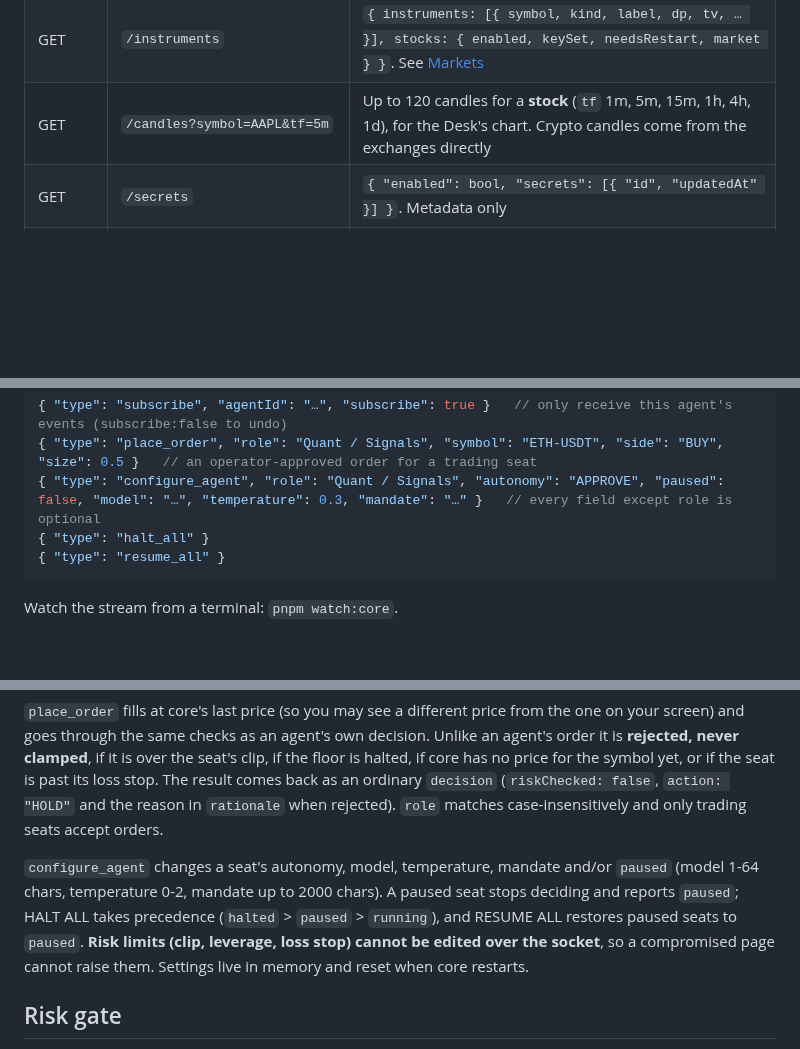
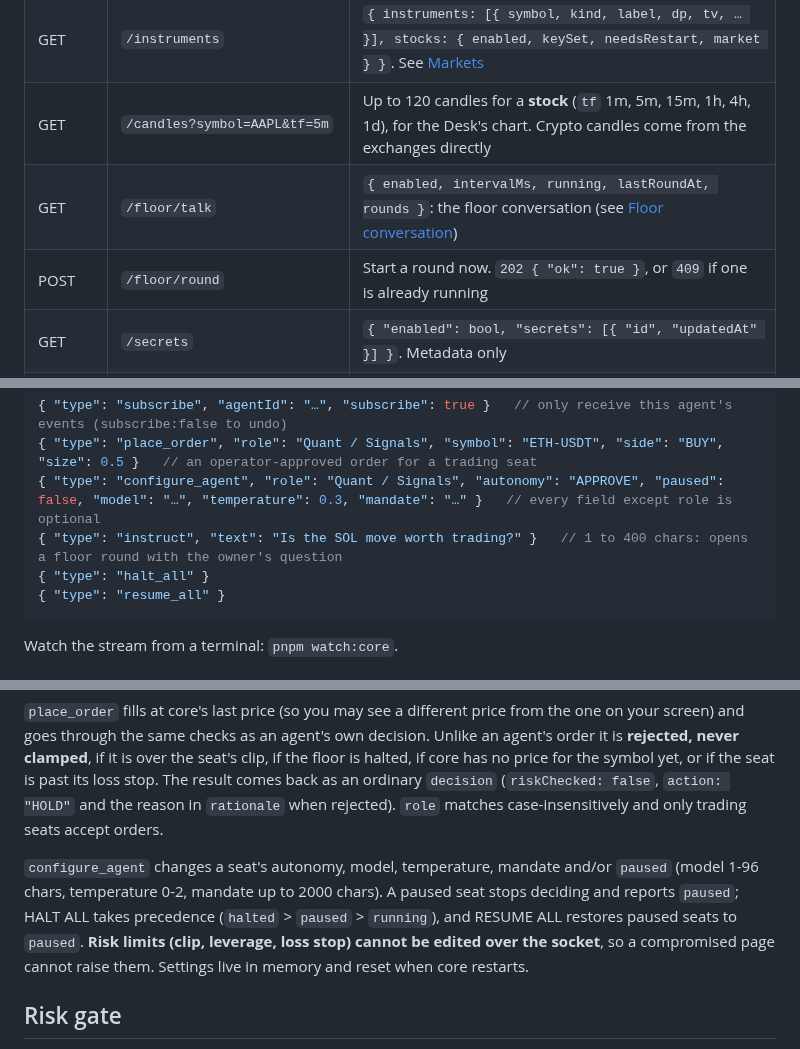
Before and after one commit to djroken/Bourse-Dealing-Director, a Markdown page: docs/core-api.md, 3 parts joined by grey strips. Drawn GitHub-style; blank space fills up the shorter version.

````diff
--- a/docs/core-api.md
+++ b/docs/core-api.md
@@ -39,6 +39,8 @@ Start it with `pnpm dev:core` (listens on `127.0.0.1:4000`). Configuration is by
 | GET | `/replay/:id/ideas.jsonl` | Every idea of a finished replay with its outcome and P&L, as JSON Lines |
 | GET | `/instruments` | `{ instruments: [{ symbol, kind, label, dp, tv, … }], stocks: { enabled, keySet, needsRestart, market } }`. See [Markets](#markets) |
 | GET | `/candles?symbol=AAPL&tf=5m` | Up to 120 candles for a **stock** (`tf` 1m, 5m, 15m, 1h, 4h, 1d), for the Desk's chart. Crypto candles come from the exchanges directly |
+| GET | `/floor/talk` | `{ enabled, intervalMs, running, lastRoundAt, rounds }`: the floor conversation (see [Floor conversation](#floor-conversation)) |
+| POST | `/floor/round` | Start a round now. `202 { "ok": true }`, or `409` if one is already running |
 | GET | `/secrets` | `{ "enabled": bool, "secrets": [{ "id", "updatedAt" }] }`. Metadata only |
 | PUT | `/secrets/:id` | Body `{ "value": "…" }` (1 to 4096 chars). Stores it encrypted. `503` if no master key is set |
 | DELETE | `/secrets/:id` | Removes it, `404` if absent |
@@ -113,6 +125,7 @@ Messages you may send (anything else is ignored; frames over 16 KiB close the co
 { "type": "subscribe", "agentId": "…", "subscribe": true }   // only receive this agent's events (subscribe:false to undo)
 { "type": "place_order", "role": "Quant / Signals", "symbol": "ETH-USDT", "side": "BUY", "size": 0.5 }   // an operator-approved order for a trading seat
 { "type": "configure_agent", "role": "Quant / Signals", "autonomy": "APPROVE", "paused": false, "model": "…", "temperature": 0.3, "mandate": "…" }   // every field except role is optional
+{ "type": "instruct", "text": "Is the SOL move worth trading?" }   // 1 to 400 chars: opens a floor round with the owner's question
 { "type": "halt_all" }
 { "type": "resume_all" }
 ```
@@ -151,7 +175,7 @@ If you change `CORE_HOST` to a non-loopback address, put authentication and TLS
 
 `place_order` fills at core's last price (so you may see a different price from the one on your screen) and goes through the same checks as an agent's own decision. Unlike an agent's order it is **rejected, never clamped**, if it is over the seat's clip, if the floor is halted, if core has no price for the symbol yet, or if the seat is past its loss stop. The result comes back as an ordinary `decision` (`riskChecked: false`, `action: "HOLD"` and the reason in `rationale` when rejected). `role` matches case-insensitively and only trading seats accept orders.
 
-`configure_agent` changes a seat's autonomy, model, temperature, mandate and/or `paused` (model 1-64 chars, temperature 0-2, mandate up to 2000 chars). A paused seat stops deciding and reports `paused`; HALT ALL takes precedence (`halted` > `paused` > `running`), and RESUME ALL restores paused seats to `paused`. **Risk limits (clip, leverage, loss stop) cannot be edited over the socket**, so a compromised page cannot raise them. Settings live in memory and reset when core restarts.
+`configure_agent` changes a seat's autonomy, model, temperature, mandate and/or `paused` (model 1-96 chars, temperature 0-2, mandate up to 2000 chars). A paused seat stops deciding and reports `paused`; HALT ALL takes precedence (`halted` > `paused` > `running`), and RESUME ALL restores paused seats to `paused`. **Risk limits (clip, leverage, loss stop) cannot be edited over the socket**, so a compromised page cannot raise them. Settings live in memory and reset when core restarts.
 
 ## Risk gate
 
````
Also changed, not shown: other parts of docs/core-api.md (+23 -2 lines), README.md (+7 -2 lines), docs/screenshots/floor-talk.png (added), 16 other files.
